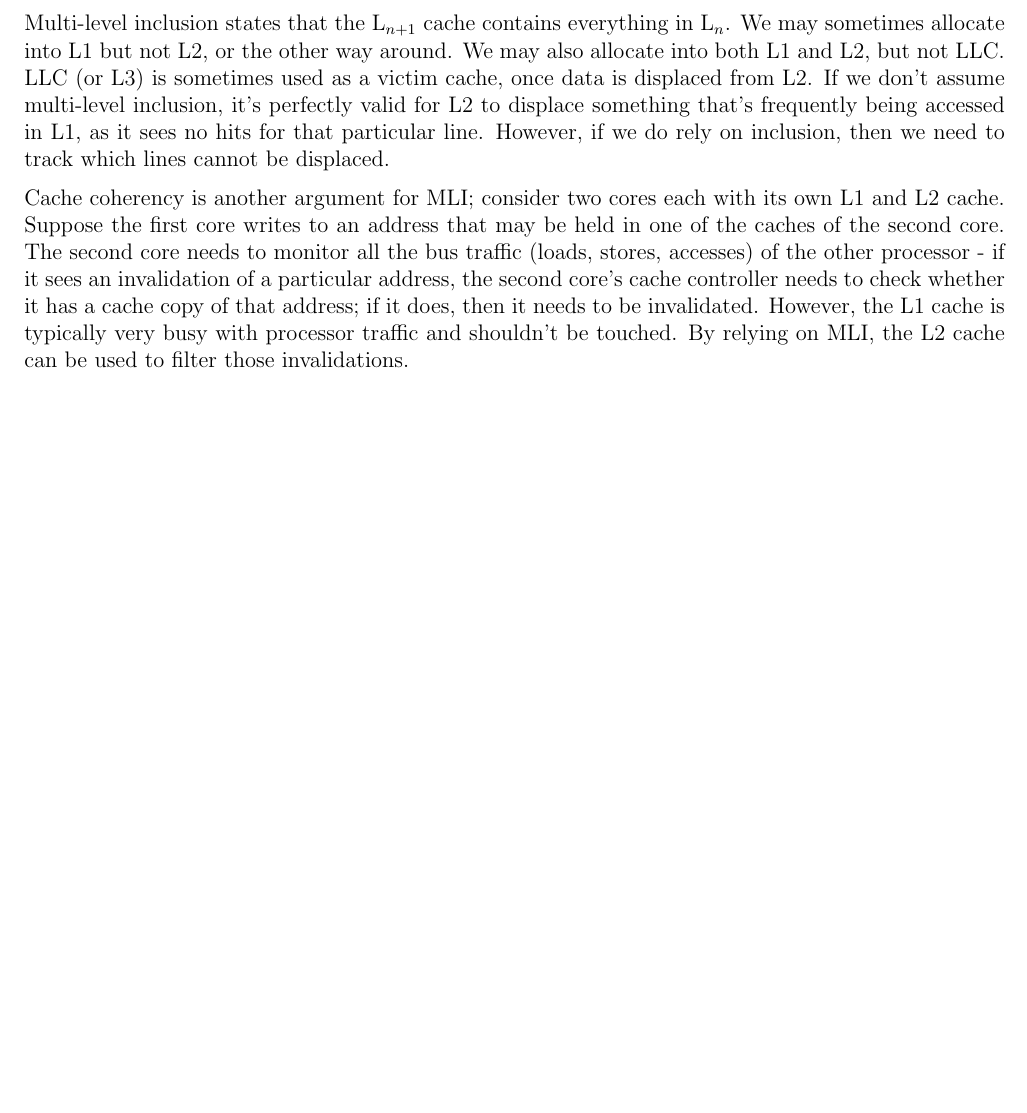
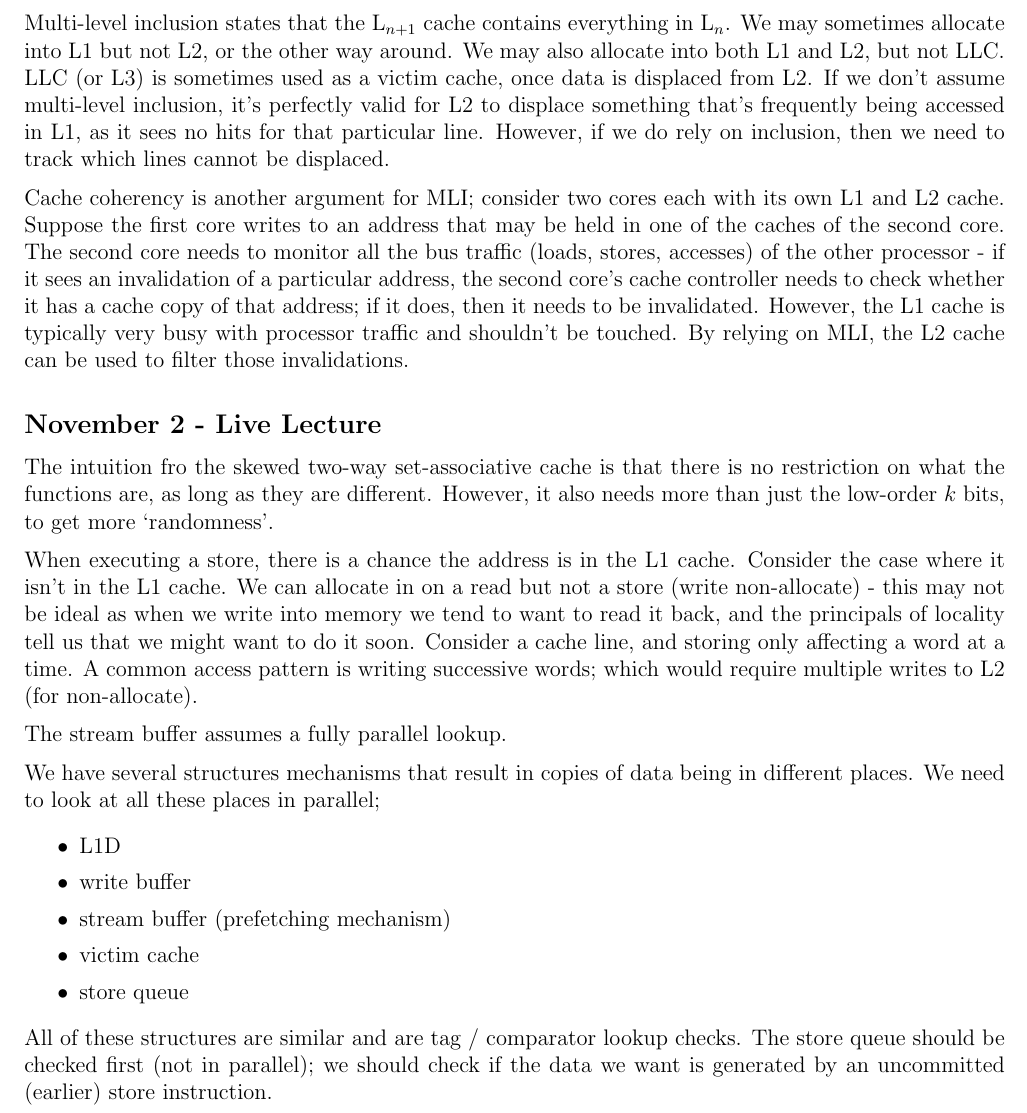
Before and after one commit to lin-e/imperial-revision, a LaTeX document (co4xx_60001/main.tex): part of page 24 of 24, cut so that both start at the same text, the shorter picture padded with empty space. Compiled offline with pdfLaTeX.

Commit message:
ACA live

```diff
--- a/co4xx_60001/main.tex
+++ b/co4xx_60001/main.tex
@@ -1583,4 +1583,31 @@
                 The second core needs to monitor all the bus traffic (loads, stores, accesses) of the other processor - if it sees an invalidation of a particular address, the second core's cache controller needs to check whether it has a cache copy of that address; if it does, then it needs to be invalidated.
                 However, the L1 cache is typically very busy with processor traffic and shouldn't be touched.
                 By relying on MLI, the L2 cache can be used to filter those invalidations.
+        \subsection*{November 2 - Live Lecture}
+            The intuition fro the skewed two-way set-associative cache is that there is no restriction on what the functions are, as long as they are different.
+            However, it also needs more than just the low-order $k$ bits, to get more `randomness'.
+            \medskip
+
+            When executing a store, there is a chance the address is in the L1 cache.
+            Consider the case where it isn't in the L1 cache.
+            We can allocate in on a read but not a store (write non-allocate) - this may not be ideal as when we write into memory we tend to want to read it back, and the principals of locality tell us that we might want to do it soon.
+            Consider a cache line, and storing only affecting a word at a time.
+            A common access pattern is writing successive words; which would require multiple writes to L2 (for non-allocate).
+            \medskip
+
+            The stream buffer assumes a fully parallel lookup.
+            \medskip
+
+            We have several structures mechanisms that result in copies of data being in different places.
+            We need to look at all these places in parallel;
+            \begin{itemize}
+                \itemsep0em
+                \item L1D
+                \item write buffer
+                \item stream buffer (prefetching mechanism)
+                \item victim cache
+                \item store queue
+            \end{itemize}
+            All of these structures are similar and are tag / comparator lookup checks.
+            The store queue should be checked first (not in parallel); we should check if the data we want is generated by an uncommitted (earlier) store instruction.
 \end{document}
```
Also changed, not shown: _output/y4/co4xx_60001.pdf, co4xx_60001/main.pdf.
